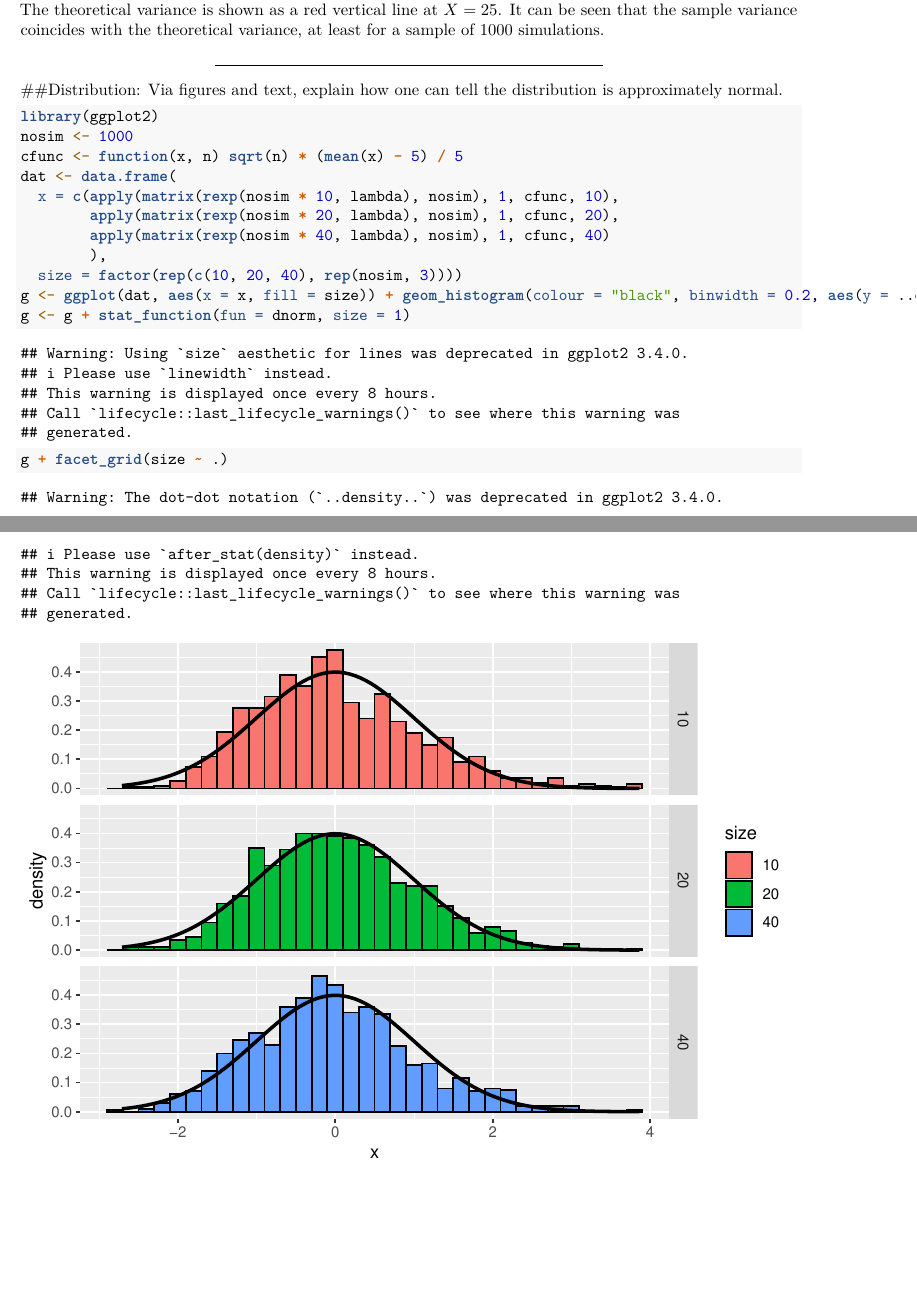
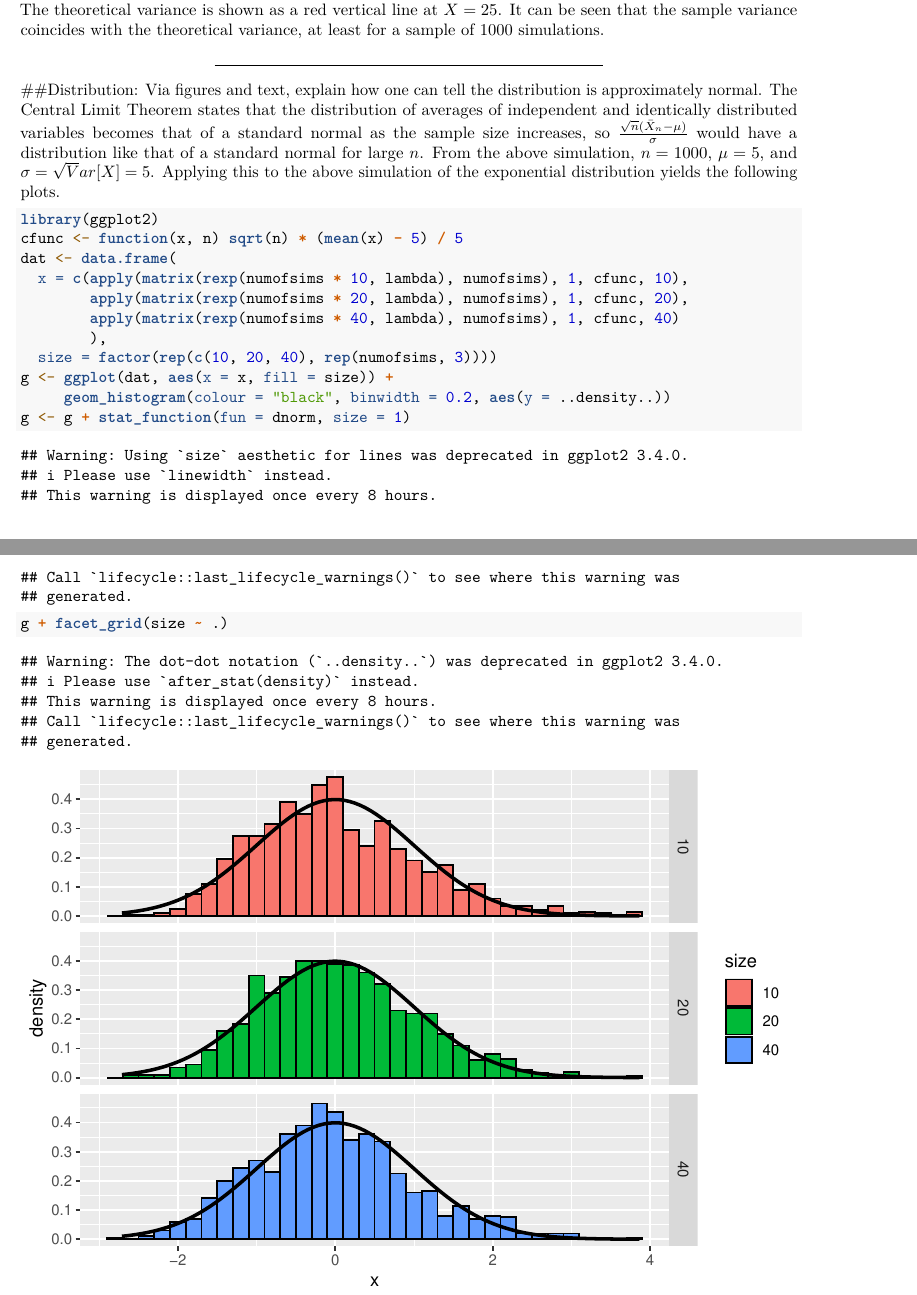
Before and after one commit to kmok23/StatInferCP1, an R Markdown document (statinfercp1.Rmd): two parts of pages 3 and 4 of 4, joined at a grey line, cut so that both start at the same text, the shorter picture padded with empty space. Rendered offline with R 4.5, knitr and Pandoc, then LaTeX, with nearby package versions.

Commit message:
Updates to Part 3

````diff
--- a/statinfercp1.Rmd
+++ b/statinfercp1.Rmd
@@ -28,13 +28,12 @@ the mean and variance for the exponential distribution.
 set.seed(1234)
 
 lambda = 0.2
-expdf <- data.frame(replicate(1000, rexp(40, lambda)))
+numofsims = 1000
+expdf <- data.frame(replicate(numofsims, rexp(40, lambda)))
 ```
 
 ##Sample Mean versus Theoretical Mean:
 ```{r fig.height=3, fig.width=6}
-
-numofsims = 1000
 mns = apply(expdf, 2, mean)  # Take mean value of each of the 40 samples
 
 samplemean = mean(mns)  # Average of the 1000 means
@@ -75,18 +74,24 @@ with the theoretical variance, at least for a sample of 1000 simulations.
 ***
 
 ##Distribution: Via figures and text, explain how one can tell the distribution is approximately normal.
-
+The Central Limit Theorem states that the distribution of averages of
+independent and identically distributed variables becomes that of a standard
+normal as the sample size increases, so
+$\frac{\sqrt n (\bar X_n - \mu)}{\sigma}$ would have a distribution like that of
+a standard normal for large $n$. From the above simulation, $n=1000$, $\mu=5$,
+and $\sigma=\sqrt Var[X]=5$. Applying this to the above simulation of the
+exponential distribution yields the following plots.
 ```{r}
 library(ggplot2)
-nosim <- 1000
 cfunc <- function(x, n) sqrt(n) * (mean(x) - 5) / 5
 dat <- data.frame(
-  x = c(apply(matrix(rexp(nosim * 10, lambda), nosim), 1, cfunc, 10),
-        apply(matrix(rexp(nosim * 20, lambda), nosim), 1, cfunc, 20),
-        apply(matrix(rexp(nosim * 40, lambda), nosim), 1, cfunc, 40)
+  x = c(apply(matrix(rexp(numofsims * 10, lambda), numofsims), 1, cfunc, 10),
+        apply(matrix(rexp(numofsims * 20, lambda), numofsims), 1, cfunc, 20),
+        apply(matrix(rexp(numofsims * 40, lambda), numofsims), 1, cfunc, 40)
         ),
-  size = factor(rep(c(10, 20, 40), rep(nosim, 3))))
-g <- ggplot(dat, aes(x = x, fill = size)) + geom_histogram(colour = "black", binwidth = 0.2, aes(y = ..density..))
+  size = factor(rep(c(10, 20, 40), rep(numofsims, 3))))
+g <- ggplot(dat, aes(x = x, fill = size)) +
+     geom_histogram(colour = "black", binwidth = 0.2, aes(y = ..density..))
 g <- g + stat_function(fun = dnorm, size = 1)
 g + facet_grid(size ~ .)
 ```
````
Also changed, not shown: statinfercp1.Rmd (6 more changed lines).
